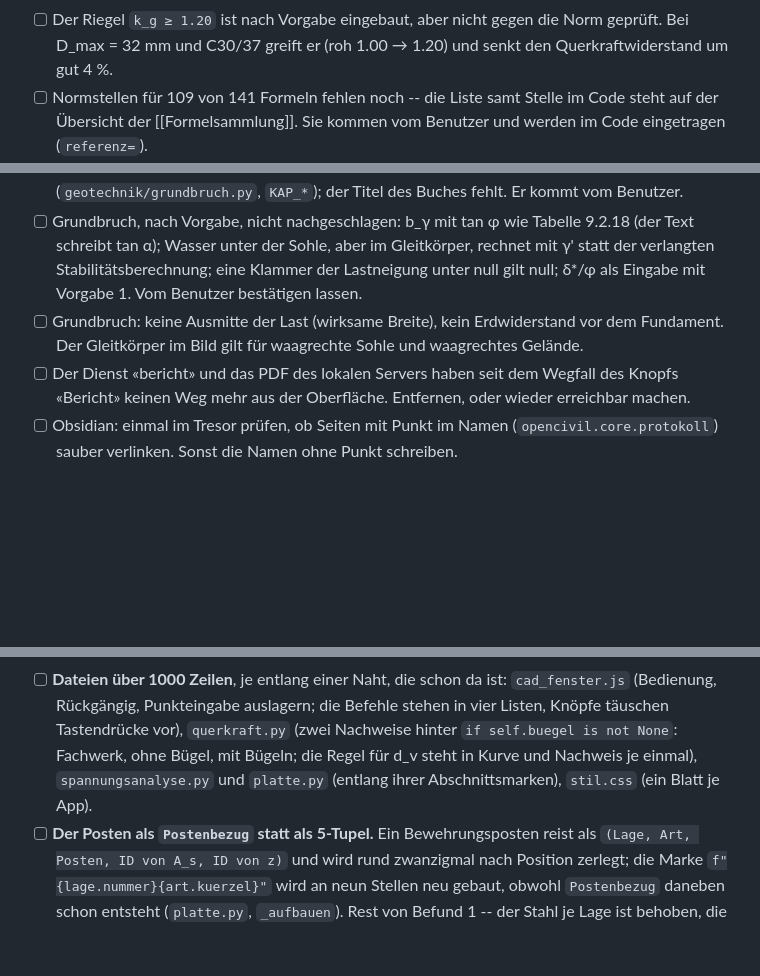
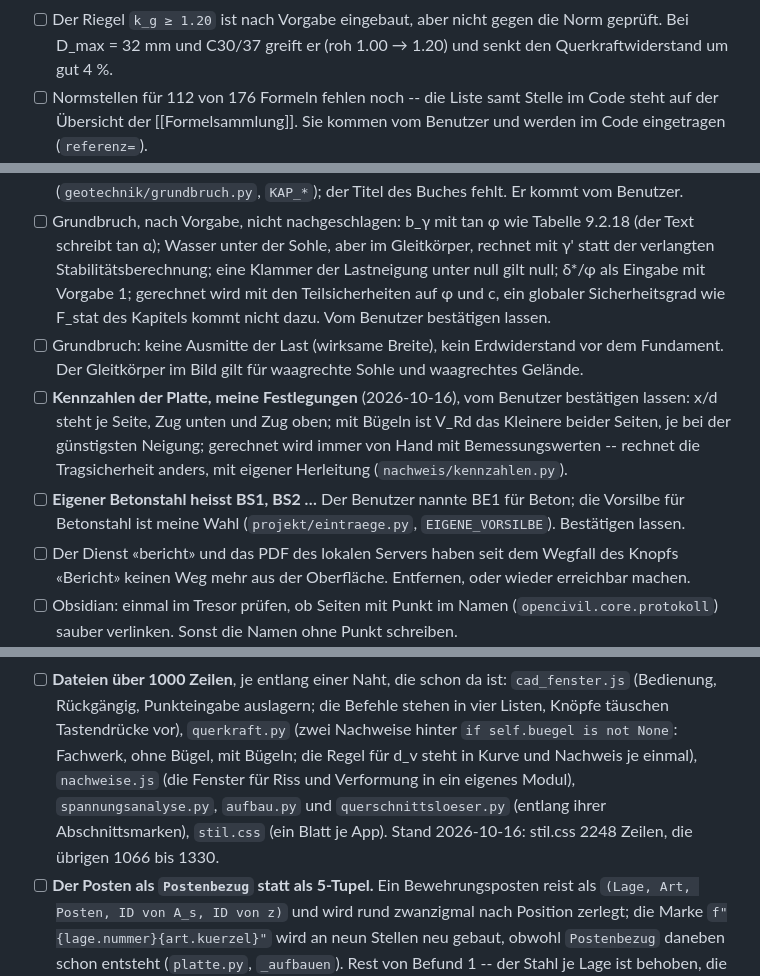
Before and after one commit to graphoflife/OpenCivilToolkitSIA, a Markdown page: notizbuch/Notizen/TODO.md, 3 parts joined by grey strips. Drawn GitHub-style; blank space fills up the shorter version.

Commit message:
TODO: offene Punkte dieser Runde nachgeführt
Neu zum Bestätigen: die Festlegungen der Kennzahlen (x/d je Seite, mit
Bügeln das Kleinere beider Seiten, immer von Hand mit Bemessungswerten)
und die Vorsilbe BS für eigenen Betonstahl; beim Grundbruch dazu, dass
kein globaler Sicherheitsgrad F_stat dazukommt. Die Zahl der Formeln
ohne Normstelle steht auf 112 von 176, die Liste der Dateien über 1000
Zeilen auf dem heutigen Stand, mit nachweise.js.

Co-Authored-By: Claude Opus 5.5 <noreply@anthropic.com>

```diff
--- a/notizbuch/Notizen/TODO.md
+++ b/notizbuch/Notizen/TODO.md
@@ -19,7 +19,7 @@ gelernt wurde, steht in [[Entwicklung]].
 - [ ] Der Riegel `k_g ≥ 1.20` ist nach Vorgabe eingebaut, aber nicht gegen die
       Norm geprüft. Bei D_max = 32 mm und C30/37 greift er (roh 1.00 → 1.20)
       und senkt den Querkraftwiderstand um gut 4 %.
-- [ ] Normstellen für 109 von 141 Formeln fehlen noch -- die Liste samt
+- [ ] Normstellen für 112 von 176 Formeln fehlen noch -- die Liste samt
       Stelle im Code steht auf der Übersicht der [[Formelsammlung]]. Sie
       kommen vom Benutzer und werden im Code eingetragen (`referenz=`).
 - [ ] Verformung und «Plattendicke optimieren»: **entschieden, noch nicht
@@ -40,10 +40,21 @@ gelernt wurde, steht in [[Entwicklung]].
       Tabelle 9.2.18 (der Text schreibt tan α); Wasser unter der Sohle, aber
       im Gleitkörper, rechnet mit γ' statt der verlangten
       Stabilitätsberechnung; eine Klammer der Lastneigung unter null gilt
-      null; δ*/φ als Eingabe mit Vorgabe 1. Vom Benutzer bestätigen lassen.
+      null; δ*/φ als Eingabe mit Vorgabe 1; gerechnet wird mit den
+      Teilsicherheiten auf φ und c, ein globaler Sicherheitsgrad wie F_stat
+      des Kapitels kommt nicht dazu. Vom Benutzer bestätigen lassen.
 - [ ] Grundbruch: keine Ausmitte der Last (wirksame Breite), kein
       Erdwiderstand vor dem Fundament. Der Gleitkörper im Bild gilt für
       waagrechte Sohle und waagrechtes Gelände.
+- [ ] **Kennzahlen der Platte, meine Festlegungen** (2026-10-16), vom
+      Benutzer bestätigen lassen: x/d steht je Seite, Zug unten und Zug oben;
+      mit Bügeln ist V_Rd das Kleinere beider Seiten, je bei der günstigsten
+      Neigung; gerechnet wird immer von Hand mit Bemessungswerten -- rechnet
+      die Tragsicherheit anders, mit eigener Herleitung
+      (`nachweis/kennzahlen.py`).
+- [ ] **Eigener Betonstahl heisst BS1, BS2 …** Der Benutzer nannte BE1 für
+      Beton; die Vorsilbe für Betonstahl ist meine Wahl
+      (`projekt/eintraege.py`, `EIGENE_VORSILBE`). Bestätigen lassen.
 - [ ] Der Dienst «bericht» und das PDF des lokalen Servers haben seit dem
       Wegfall des Knopfs «Bericht» keinen Weg mehr aus der Oberfläche.
       Entfernen, oder wieder erreichbar machen.
@@ -134,8 +145,11 @@ und «Ein Steckbrief je Bauteilart» (siehe [[Entwicklung]]).
       Befehle stehen in vier Listen, Knöpfe täuschen Tastendrücke vor),
       `querkraft.py` (zwei Nachweise hinter `if self.buegel is not None`:
       Fachwerk, ohne Bügel, mit Bügeln; die Regel für d_v steht in Kurve und
-      Nachweis je einmal), `spannungsanalyse.py` und `platte.py` (entlang
-      ihrer Abschnittsmarken), `stil.css` (ein Blatt je App).
+      Nachweis je einmal), `nachweise.js` (die Fenster für Riss und
+      Verformung in ein eigenes Modul), `spannungsanalyse.py`, `aufbau.py`
+      und `querschnittsloeser.py` (entlang ihrer Abschnittsmarken), `stil.css`
+      (ein Blatt je App). Stand 2026-10-16: stil.css 2248 Zeilen, die übrigen
+      1066 bis 1330.
 - [ ] **Der Posten als `Postenbezug` statt als 5-Tupel.** Ein
       Bewehrungsposten reist als `(Lage, Art, Posten, ID von A_s, ID von z)`
       und wird rund zwanzigmal nach Position zerlegt; die Marke
```
